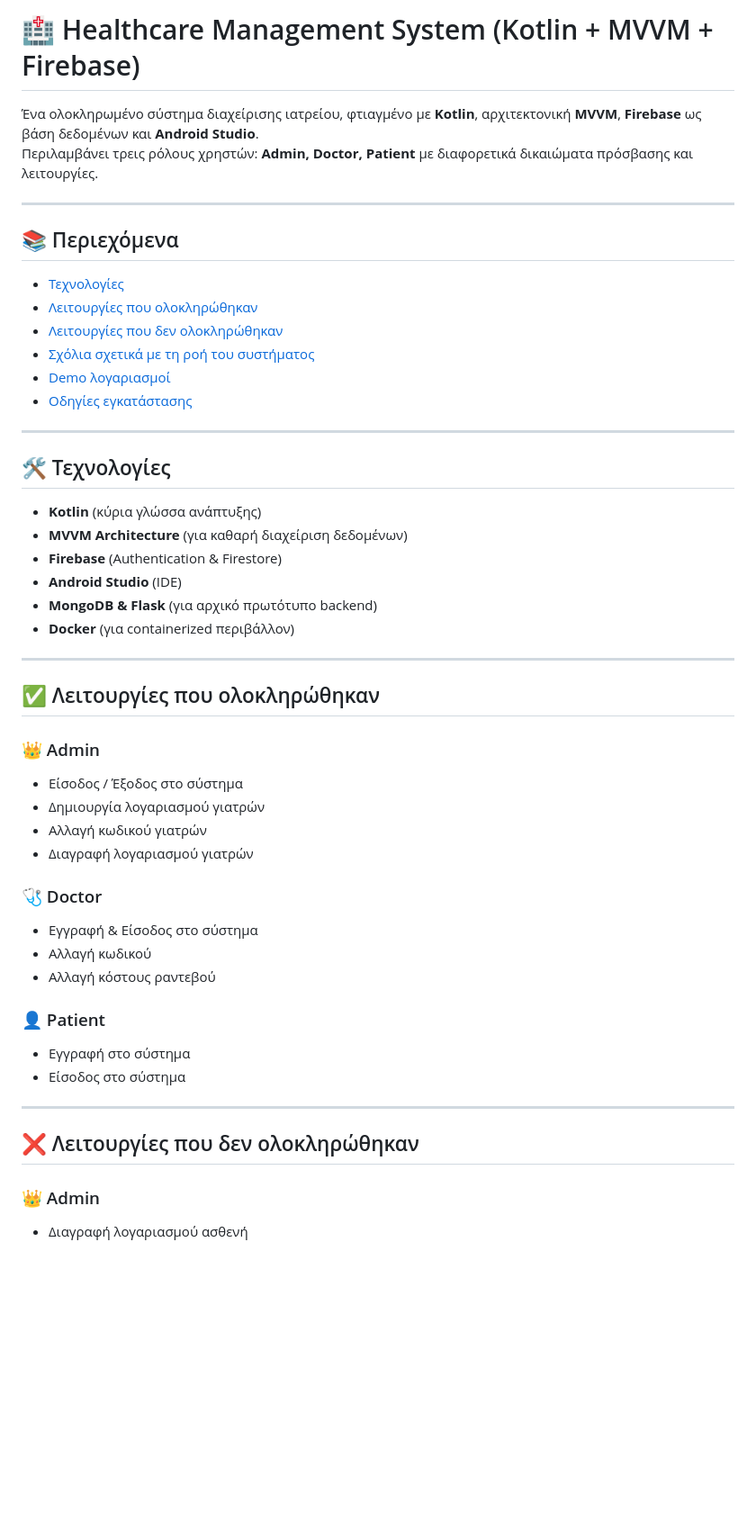
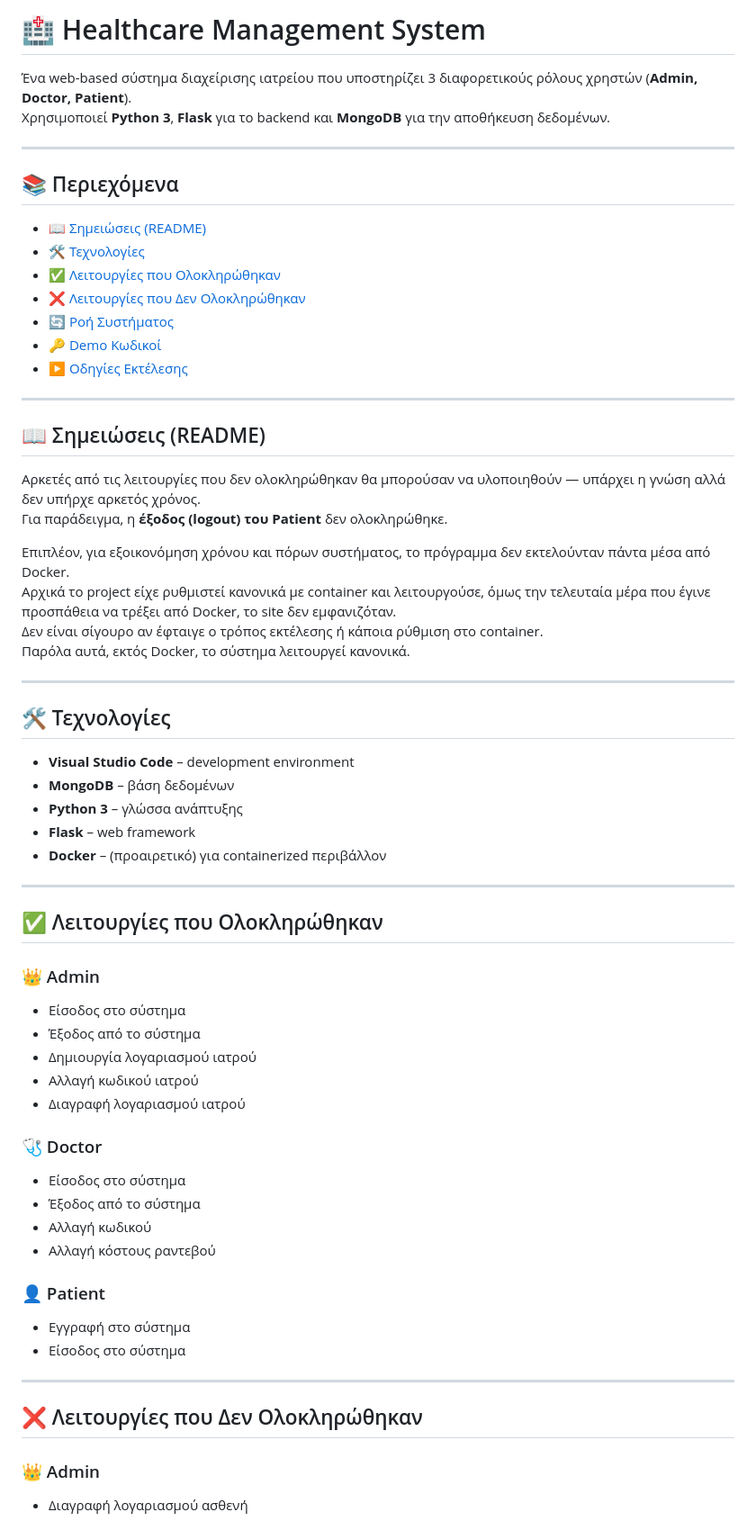
Before and after one commit to andreasGks/MediManage, a Markdown page: README.md, the part around one of its changes. Shown at 90% size. GitHub-like rendering; blank space fills up the shorter version.

```diff
--- a/README.md
+++ b/README.md
@@ -1,40 +1,53 @@
-# 🏥 Healthcare Management System (Kotlin + MVVM + Firebase)
+# 🏥 Healthcare Management System
 
-Ένα ολοκληρωμένο σύστημα διαχείρισης ιατρείου, φτιαγμένο με **Kotlin**, αρχιτεκτονική **MVVM**, **Firebase** ως βάση δεδομένων και **Android Studio**.
-Περιλαμβάνει τρεις ρόλους χρηστών: **Admin, Doctor, Patient** με διαφορετικά δικαιώματα πρόσβασης και λειτουργίες.
+Ένα web-based σύστημα διαχείρισης ιατρείου που υποστηρίζει 3 διαφορετικούς ρόλους χρηστών (**Admin, Doctor, Patient**).
+Χρησιμοποιεί **Python 3**, **Flask** για το backend και **MongoDB** για την αποθήκευση δεδομένων.
 
 ---
 
 ## 📚 Περιεχόμενα
-- [Τεχνολογίες](#-τεχνολογίες)
-- [Λειτουργίες που ολοκληρώθηκαν](#-λειτουργίες-που-ολοκληρώθηκαν)
-- [Λειτουργίες που δεν ολοκληρώθηκαν](#-λειτουργίες-που-δεν-ολοκληρώθηκαν)
-- [Σχόλια σχετικά με τη ροή του συστήματος](#-σχόλια-σχετικά-με-τη-ροή-του-συστήματος)
-- [Demo λογαριασμοί](#-demo-λογαριασμοί)
-- [Οδηγίες εγκατάστασης](#-οδηγίες-εγκατάστασης)
+- [📖 Σημειώσεις (README)](#-σημειώσεις-readme)
+- [🛠 Τεχνολογίες](#-τεχνολογίες)
+- [✅ Λειτουργίες που Ολοκληρώθηκαν](#-λειτουργίες-που-ολοκληρώθηκαν)
+- [❌ Λειτουργίες που Δεν Ολοκληρώθηκαν](#-λειτουργίες-που-δεν-ολοκληρώθηκαν)
+- [🔄 Ροή Συστήματος](#-ροή-συστήματος)
+- [🔑 Demo Κωδικοί](#-demo-κωδικοί)
+- [▶️ Οδηγίες Εκτέλεσης](#%EF%B8%8F-οδηγίες-εκτέλεσης)
+
+---
+
+## 📖 Σημειώσεις (README)
+Αρκετές από τις λειτουργίες που δεν ολοκληρώθηκαν θα μπορούσαν να υλοποιηθούν — υπάρχει η γνώση αλλά δεν υπήρχε αρκετός χρόνος.
+Για παράδειγμα, η **έξοδος (logout) του Patient** δεν ολοκληρώθηκε.
+
+Επιπλέον, για εξοικονόμηση χρόνου και πόρων συστήματος, το πρόγραμμα δεν εκτελούνταν πάντα μέσα από Docker.
+Αρχικά το project είχε ρυθμιστεί κανονικά με container και λειτουργούσε, όμως την τελευταία μέρα που έγινε προσπάθεια να τρέξει από Docker, το site δεν εμφανιζόταν.
+Δεν είναι σίγουρο αν έφταιγε ο τρόπος εκτέλεσης ή κάποια ρύθμιση στο container.
+Παρόλα αυτά, εκτός Docker, το σύστημα λειτουργεί κανονικά.
 
 ---
 
 ## 🛠 Τεχνολογίες
-- **Kotlin** (κύρια γλώσσα ανάπτυξης)
-- **MVVM Architecture** (για καθαρή διαχείριση δεδομένων)
-- **Firebase** (Authentication & Firestore)
-- **Android Studio** (IDE)
-- **MongoDB & Flask** (για αρχικό πρωτότυπο backend)
-- **Docker** (για containerized περιβάλλον)
+- **Visual Studio Code** – development environment
+- **MongoDB** – βάση δεδομένων
+- **Python 3** – γλώσσα ανάπτυξης
+- **Flask** – web framework
+- **Docker** – (προαιρετικό) για containerized περιβάλλον
 
 ---
 
-## ✅ Λειτουργίες που ολοκληρώθηκαν
+## ✅ Λειτουργίες που Ολοκληρώθηκαν
 
 ### 👑 Admin
-- Είσοδος / Έξοδος στο σύστημα
-- Δημιουργία λογαριασμού γιατρών
-- Αλλαγή κωδικού γιατρών
-- Διαγραφή λογαριασμού γιατρών
+- Είσοδος στο σύστημα
+- Έξοδος από το σύστημα
+- Δημιουργία λογαριασμού ιατρού
+- Αλλαγή κωδικού ιατρού
+- Διαγραφή λογαριασμού ιατρού
 
 ### 🩺 Doctor
-- Εγγραφή & Είσοδος στο σύστημα
+- Είσοδος στο σύστημα
+- Έξοδος από το σύστημα
 - Αλλαγή κωδικού
 - Αλλαγή κόστους ραντεβού
 
@@ -44,7 +57,7 @@
 
 ---
 
-## ❌ Λειτουργίες που δεν ολοκληρώθηκαν
+## ❌ Λειτουργίες που Δεν Ολοκληρώθηκαν
 
 ### 👑 Admin
 - Διαγραφή λογαριασμού ασθενή
```
Also changed, not shown: other parts of README.md (+10 -8 lines).
